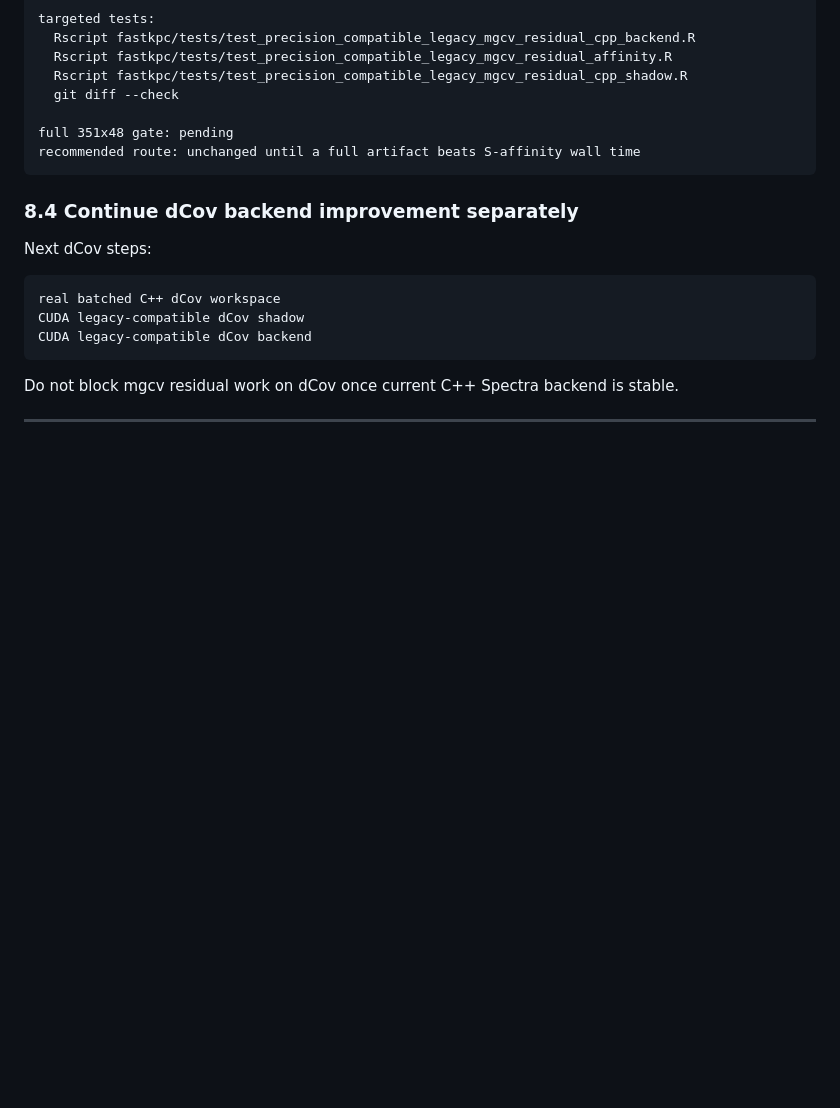
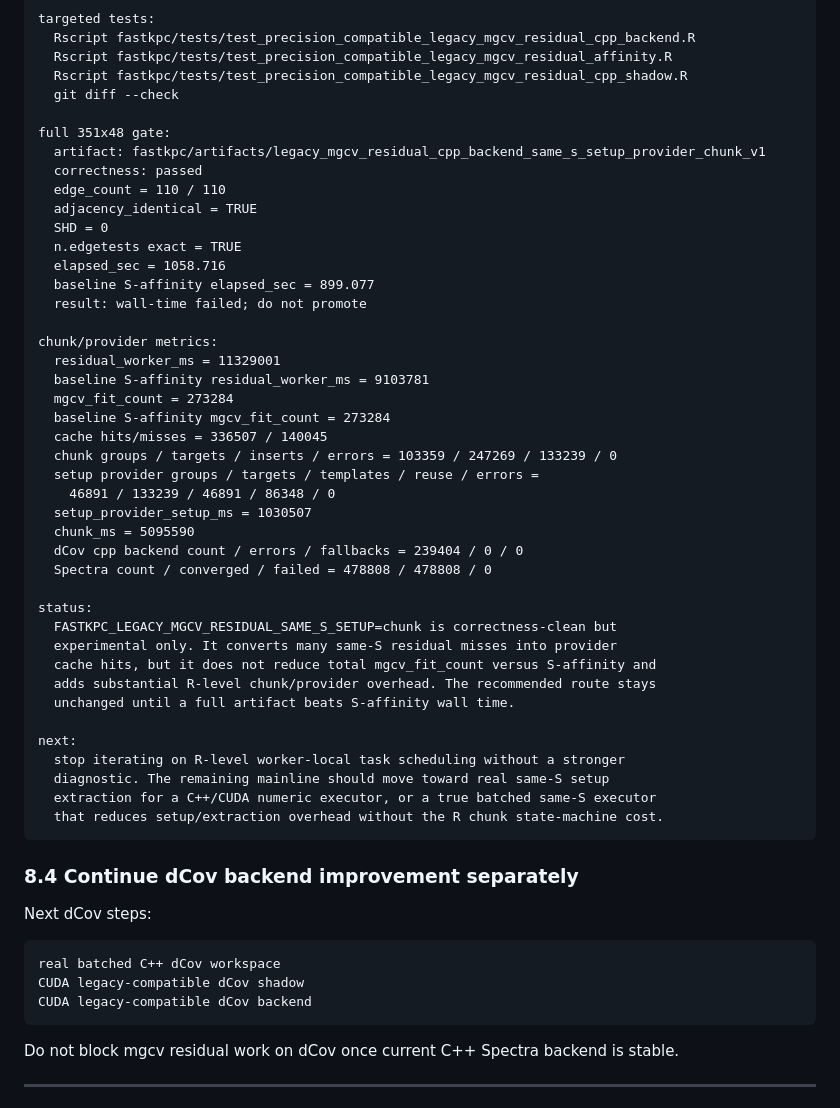
Before and after one commit to wyjistest/fastkpc, a Markdown page: final_goal.md, the part around the change. Drawn GitHub-style; blank space fills up the shorter version.

Commit message:
docs: record chunk same-S mgcv miss batching gate

````diff
--- a/final_goal.md
+++ b/final_goal.md
@@ -2694,8 +2694,43 @@ targeted tests:
   Rscript fastkpc/tests/test_precision_compatible_legacy_mgcv_residual_cpp_shadow.R
   git diff --check
 
-full 351x48 gate: pending
-recommended route: unchanged until a full artifact beats S-affinity wall time
+full 351x48 gate:
+  artifact: fastkpc/artifacts/legacy_mgcv_residual_cpp_backend_same_s_setup_provider_chunk_v1
+  correctness: passed
+  edge_count = 110 / 110
+  adjacency_identical = TRUE
+  SHD = 0
+  n.edgetests exact = TRUE
+  elapsed_sec = 1058.716
+  baseline S-affinity elapsed_sec = 899.077
+  result: wall-time failed; do not promote
+
+chunk/provider metrics:
+  residual_worker_ms = 11329001
+  baseline S-affinity residual_worker_ms = 9103781
+  mgcv_fit_count = 273284
+  baseline S-affinity mgcv_fit_count = 273284
+  cache hits/misses = 336507 / 140045
+  chunk groups / targets / inserts / errors = 103359 / 247269 / 133239 / 0
+  setup provider groups / targets / templates / reuse / errors =
+    46891 / 133239 / 46891 / 86348 / 0
+  setup_provider_setup_ms = 1030507
+  chunk_ms = 5095590
+  dCov cpp backend count / errors / fallbacks = 239404 / 0 / 0
+  Spectra count / converged / failed = 478808 / 478808 / 0
+
+status:
+  FASTKPC_LEGACY_MGCV_RESIDUAL_SAME_S_SETUP=chunk is correctness-clean but
+  experimental only. It converts many same-S residual misses into provider
+  cache hits, but it does not reduce total mgcv_fit_count versus S-affinity and
+  adds substantial R-level chunk/provider overhead. The recommended route stays
+  unchanged until a full artifact beats S-affinity wall time.
+
+next:
+  stop iterating on R-level worker-local task scheduling without a stronger
+  diagnostic. The remaining mainline should move toward real same-S setup
+  extraction for a C++/CUDA numeric executor, or a true batched same-S executor
+  that reduces setup/extraction overhead without the R chunk state-machine cost.
 ```
 
 ### 8.4 Continue dCov backend improvement separately
````
